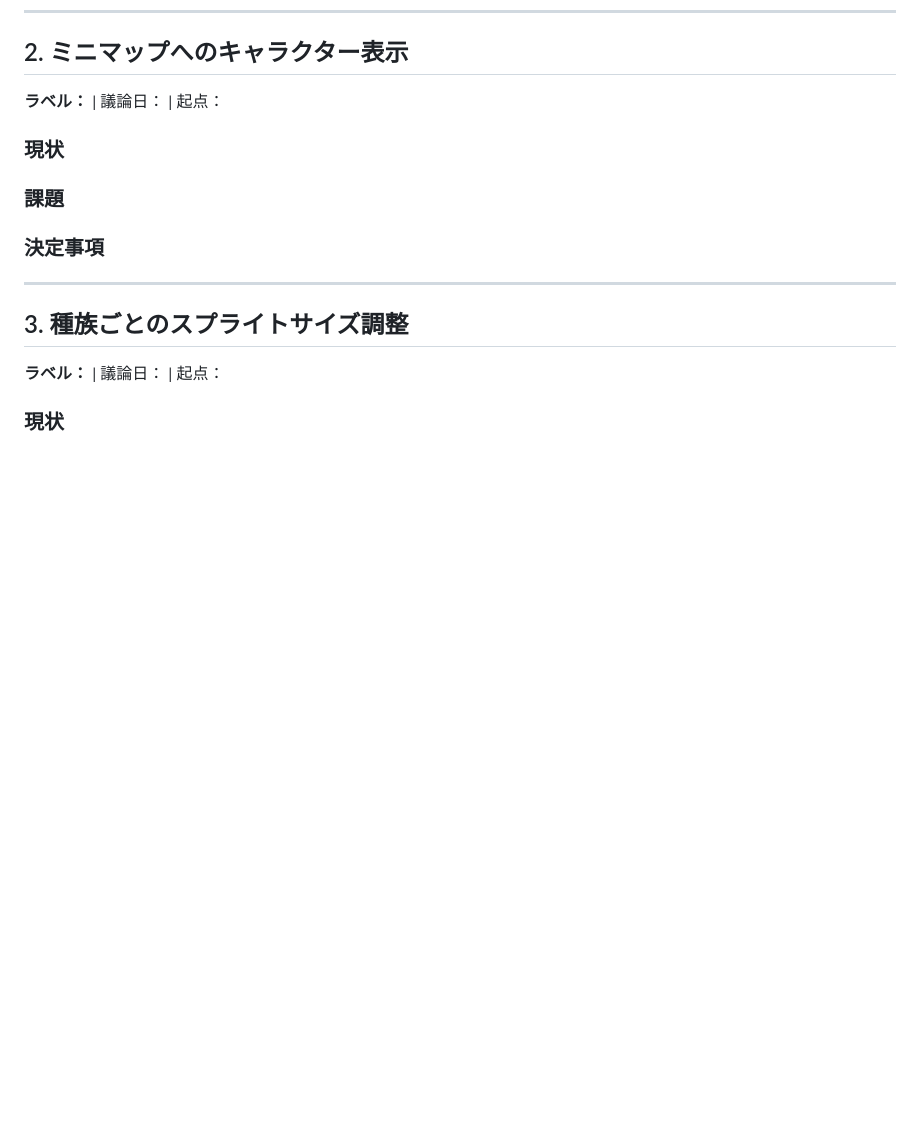
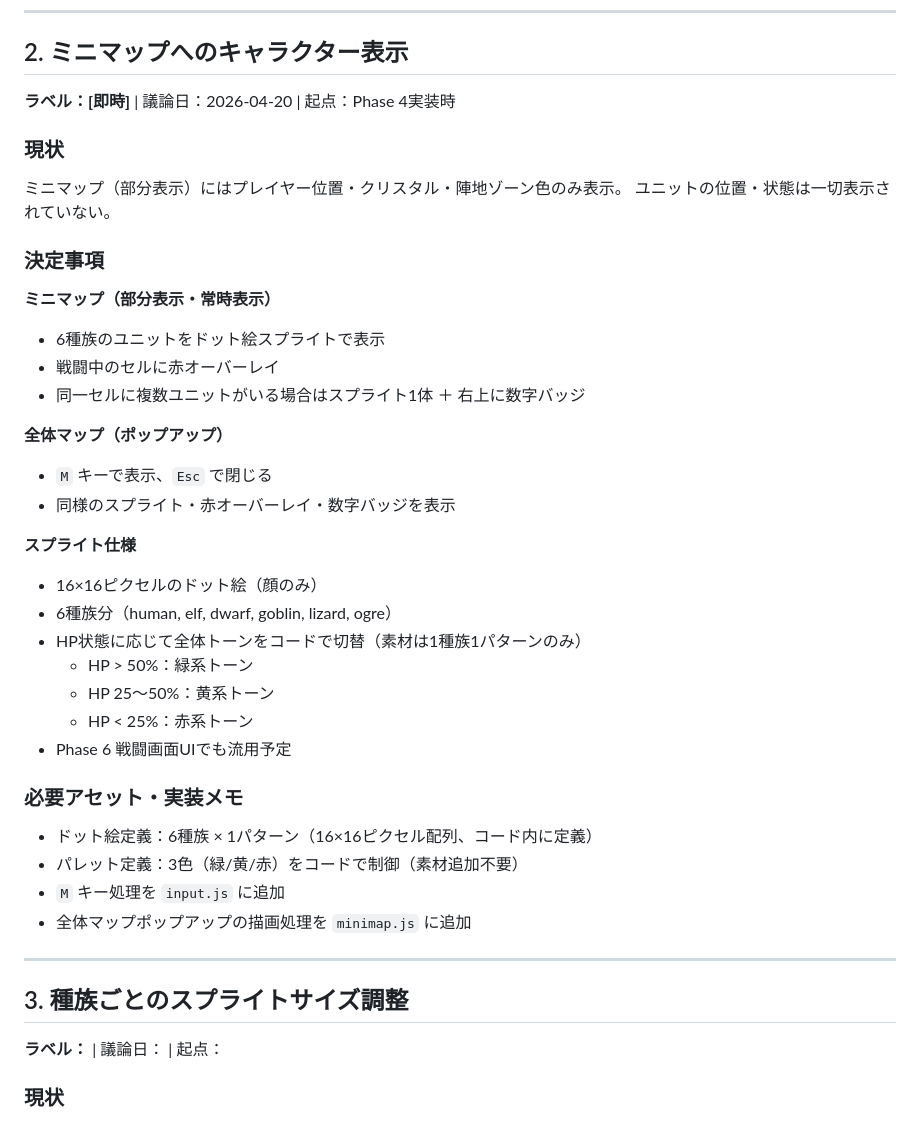
Before and after one commit to shioa2006-game/3d_Dungeon, a Markdown page: IMPL_NOTES.md, the part around the change. GitHub-like rendering; blank space fills up the shorter version.

Commit message:
Fill in IMPL_NOTES ##2: minimap character display spec
https://claude.ai/code/session_01KmBvPcwfvng33KjwrLBAZM

```diff
--- a/IMPL_NOTES.md
+++ b/IMPL_NOTES.md
@@ -40,13 +40,39 @@ GRID_SIZE=51、LOOP_COUNT=200 の固定パラメータ。
 
 ## 2. ミニマップへのキャラクター表示
 
-**ラベル：** | 議論日： | 起点：
+**ラベル：[即時]** | 議論日：2026-04-20 | 起点：Phase 4実装時
 
 ### 現状
 
-### 課題
+ミニマップ（部分表示）にはプレイヤー位置・クリスタル・陣地ゾーン色のみ表示。
+ユニットの位置・状態は一切表示されていない。
 
 ### 決定事項
+
+**ミニマップ（部分表示・常時表示）**
+- 6種族のユニットをドット絵スプライトで表示
+- 戦闘中のセルに赤オーバーレイ
+- 同一セルに複数ユニットがいる場合はスプライト1体 ＋ 右上に数字バッジ
+
+**全体マップ（ポップアップ）**
+- `M` キーで表示、`Esc` で閉じる
+- 同様のスプライト・赤オーバーレイ・数字バッジを表示
+
+**スプライト仕様**
+- 16×16ピクセルのドット絵（顔のみ）
+- 6種族分（human, elf, dwarf, goblin, lizard, ogre）
+- HP状態に応じて全体トーンをコードで切替（素材は1種族1パターンのみ）
+  - HP > 50%：緑系トーン
+  - HP 25〜50%：黄系トーン
+  - HP < 25%：赤系トーン
+- Phase 6 戦闘画面UIでも流用予定
+
+### 必要アセット・実装メモ
+
+- ドット絵定義：6種族 × 1パターン（16×16ピクセル配列、コード内に定義）
+- パレット定義：3色（緑/黄/赤）をコードで制御（素材追加不要）
+- `M` キー処理を `input.js` に追加
+- 全体マップポップアップの描画処理を `minimap.js` に追加
 
 ---
 
```
